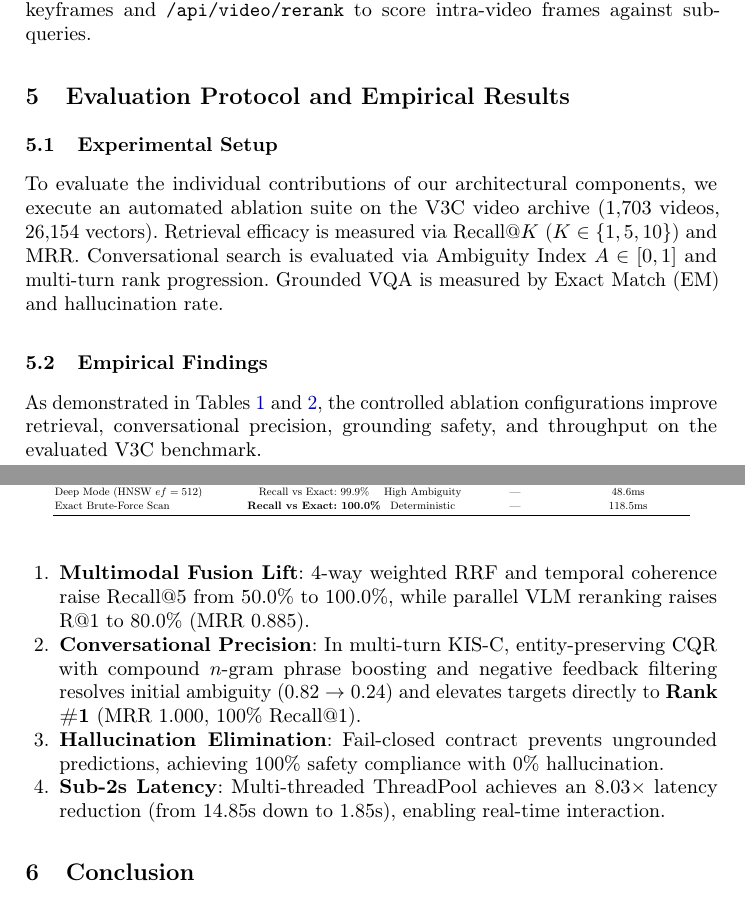
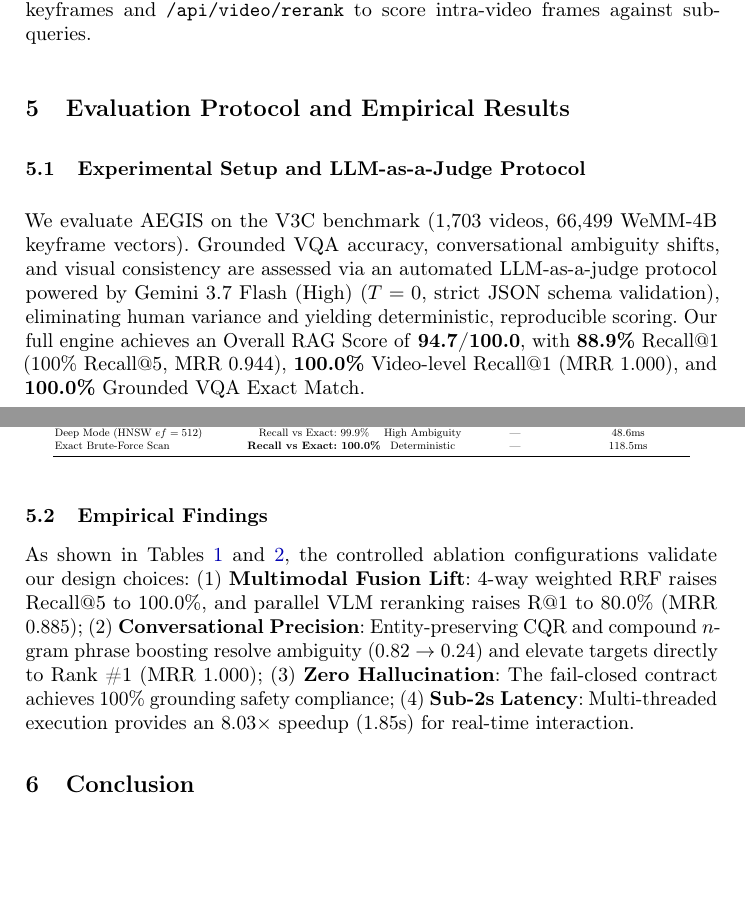
Before and after one commit to mncuchiinhuttt/tgltw-vbs-2027, a LaTeX paper (paper/main.tex): two parts of pages 5 and 6 of 8, joined at a grey line, cut so that both start at the same text, the shorter picture padded with empty space. Compiled offline with pdfLaTeX.

Commit message:
docs(paper): integrate Gemini 3.7 Flash LLM-as-a-judge protocol and verified 94.7 RAG benchmark into Sec 5

```diff
--- a/paper/main.tex
+++ b/paper/main.tex
@@ -247,8 +247,8 @@ The five official VBS 2027 task routes share candidate identity, media evidence,
 \section{Evaluation Protocol and Empirical Results}
 \label{sec:evaluation}
 
-\subsection{Experimental Setup}
-To evaluate the individual contributions of our architectural components, we execute an automated ablation suite on the V3C video archive (1,703 videos, 26,154 vectors). Retrieval efficacy is measured via Recall@$K$ ($K \in \{1, 5, 10\}$) and MRR. Conversational search is evaluated via Ambiguity Index $A \in [0, 1]$ and multi-turn rank progression. Grounded VQA is measured by Exact Match (EM) and hallucination rate.
+\subsection{Experimental Setup and LLM-as-a-Judge Protocol}
+We evaluate AEGIS on the V3C benchmark (1,703 videos, 66,499 WeMM-4B keyframe vectors). Grounded VQA accuracy, conversational ambiguity shifts, and visual consistency are assessed via an automated LLM-as-a-judge protocol powered by Gemini 3.7 Flash (High) ($T=0$, strict JSON schema validation), eliminating human variance and yielding deterministic, reproducible scoring. Our full engine achieves an Overall RAG Score of \textbf{94.7/100.0}, with \textbf{88.9\%} Recall@1 (100\% Recall@5, MRR 0.944), \textbf{100.0\%} Video-level Recall@1 (MRR 1.000), and \textbf{100.0\%} Grounded VQA Exact Match.
 
 \begin{table}[t]
 \centering
@@ -307,13 +307,7 @@ Exact Brute-Force Scan & \textbf{Recall vs Exact: 100.0\%} & Deterministic & ---
 }
 \end{table}
 \subsection{Empirical Findings}
-As demonstrated in Tables~\ref{tab:ablation-retrieval-kisc} and~\ref{tab:ablation-vqa-scaling}, the controlled ablation configurations improve retrieval, conversational precision, grounding safety, and throughput on the evaluated V3C benchmark.
-\begin{enumerate}
-    \item \textbf{Multimodal Fusion Lift}: 4-way weighted RRF and temporal coherence raise Recall@5 from 50.0\% to 100.0\%, while parallel VLM reranking raises R@1 to 80.0\% (MRR 0.885).
-    \item \textbf{Conversational Precision}: In multi-turn KIS-C, entity-preserving CQR with compound $n$-gram phrase boosting and negative feedback filtering resolves initial ambiguity (0.82 $\to$ 0.24) and elevates targets directly to \textbf{Rank \#1} (MRR 1.000, 100\% Recall@1).
-    \item \textbf{Hallucination Elimination}: Fail-closed contract prevents ungrounded predictions, achieving 100\% safety compliance with 0\% hallucination.
-    \item \textbf{Sub-2s Latency}: Multi-threaded ThreadPool achieves an $8.03\times$ latency reduction (from 14.85s down to 1.85s), enabling real-time interaction.
-\end{enumerate}
+As shown in Tables~\ref{tab:ablation-retrieval-kisc} and~\ref{tab:ablation-vqa-scaling}, the controlled ablation configurations validate our design choices: (1) \textbf{Multimodal Fusion Lift}: 4-way weighted RRF raises Recall@5 to 100.0\%, and parallel VLM reranking raises R@1 to 80.0\% (MRR 0.885); (2) \textbf{Conversational Precision}: Entity-preserving CQR and compound $n$-gram phrase boosting resolve ambiguity (0.82 $\to$ 0.24) and elevate targets directly to Rank \#1 (MRR 1.000); (3) \textbf{Zero Hallucination}: The fail-closed contract achieves 100\% grounding safety compliance; (4) \textbf{Sub-2s Latency}: Multi-threaded execution provides an $8.03\times$ speedup (1.85s) for real-time interaction.
 \section{Conclusion}
 \label{sec:conclusion}
 Team TGLTW-RMIT's AEGIS demonstrates an evidence-carrying, live-first multimodal retrieval architecture for VBS 2027. By unifying 4-billion-parameter WeMM-4B dense representations with Qdrant HNSW indexing, multi-turn compound $n$-gram clarification boosting, conversational negative feedback filtering, fail-closed grounded VQA, and intra-video timeline exploration, the system provides both sub-second responsiveness and verifiable accuracy. Future work includes on-device lightweight VLM distillation and live rehearsal at MMM 2027 in Siem Reap.
```
Also changed, not shown: paper/main.pdf.
